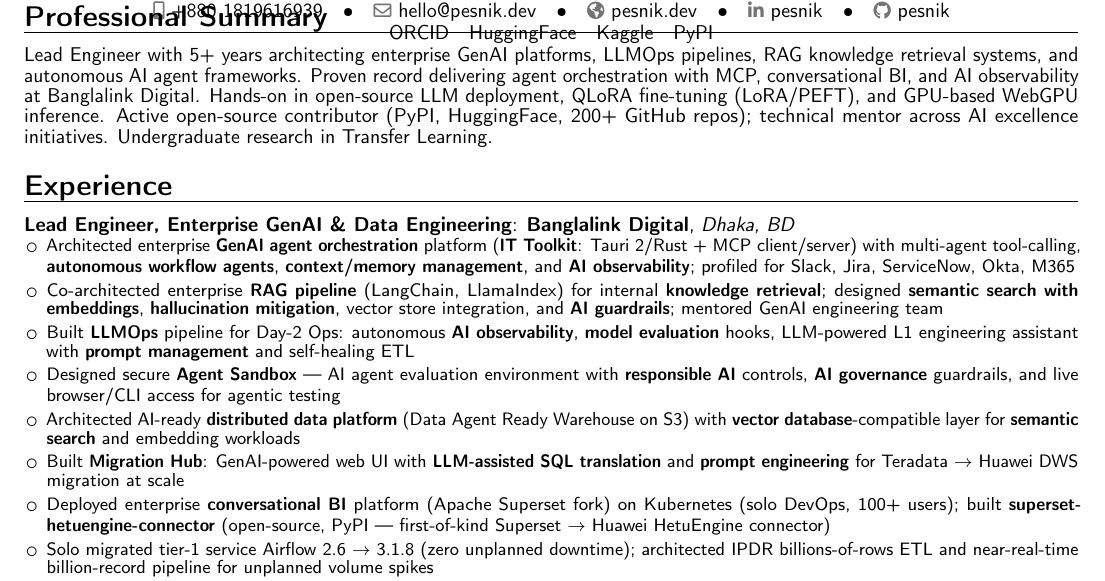
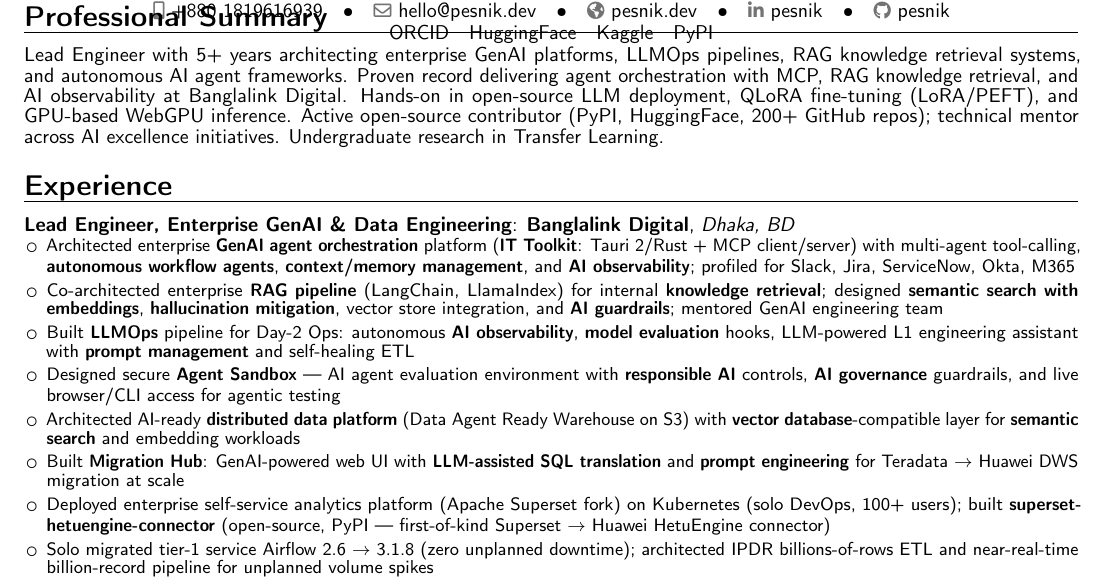
Before and after one commit to pesnik/pesnik.dev, a LaTeX CV (cv/rakibul_hasan_cv.tex): part of page 1 of 2, cut so that both start at the same text. Compiled offline with pdfLaTeX.

Commit message:
fix(cv): remove conversational BI — was POC only, not production

```diff
--- a/cv/rakibul_hasan_cv.tex
+++ b/cv/rakibul_hasan_cv.tex
@@ -43,7 +43,7 @@
 
 % ── Professional Summary ─────────────────────────────────────────────────────
 \section{Professional Summary}
-\cvitem{}{Lead Engineer with 5+ years architecting enterprise GenAI platforms, LLMOps pipelines, RAG knowledge retrieval systems, and autonomous AI agent frameworks. Proven record delivering agent orchestration with MCP, conversational BI, and AI observability at Banglalink Digital. Hands-on in open-source LLM deployment, QLoRA fine-tuning (LoRA/PEFT), and GPU-based WebGPU inference. Active open-source contributor (PyPI, HuggingFace, 200+ GitHub repos); technical mentor across AI excellence initiatives. Undergraduate research in Transfer Learning.}
+\cvitem{}{Lead Engineer with 5+ years architecting enterprise GenAI platforms, LLMOps pipelines, RAG knowledge retrieval systems, and autonomous AI agent frameworks. Proven record delivering agent orchestration with MCP, RAG knowledge retrieval, and AI observability at Banglalink Digital. Hands-on in open-source LLM deployment, QLoRA fine-tuning (LoRA/PEFT), and GPU-based WebGPU inference. Active open-source contributor (PyPI, HuggingFace, 200+ GitHub repos); technical mentor across AI excellence initiatives. Undergraduate research in Transfer Learning.}
 
 % ── Experience ───────────────────────────────────────────────────────────────
 \section{Experience}
@@ -56,7 +56,7 @@
   \item Designed secure \textbf{Agent Sandbox} --- AI agent evaluation environment with \textbf{responsible AI} controls, \textbf{AI governance} guardrails, and live browser/CLI access for agentic testing
   \item Architected AI-ready \textbf{distributed data platform} (Data Agent Ready Warehouse on S3) with \textbf{vector database}-compatible layer for \textbf{semantic search} and embedding workloads
   \item Built \textbf{Migration Hub}: GenAI-powered web UI with \textbf{LLM-assisted SQL translation} and \textbf{prompt engineering} for Teradata $\rightarrow$ Huawei DWS migration at scale
-  \item Deployed enterprise \textbf{conversational BI} platform (Apache Superset fork) on Kubernetes (solo DevOps, 100+ users); built \textbf{superset-hetuengine-connector} (open-source, PyPI --- first-of-kind Superset $\rightarrow$ Huawei HetuEngine connector)
+  \item Deployed enterprise self-service analytics platform (Apache Superset fork) on Kubernetes (solo DevOps, 100+ users); built \textbf{superset-hetuengine-connector} (open-source, PyPI --- first-of-kind Superset $\rightarrow$ Huawei HetuEngine connector)
   \item Solo migrated tier-1 service Airflow 2.6 $\rightarrow$ 3.1.8 (zero unplanned downtime); architected IPDR billions-of-rows ETL and near-real-time billion-record pipeline for unplanned volume spikes
   \item Mentored ML/GenAI engineers; self-hosted n8n automation; built macOS VPN client (tigerstripes-vpn); created \textit{yet-another-course} Python training program
 \end{itemize}}
```
